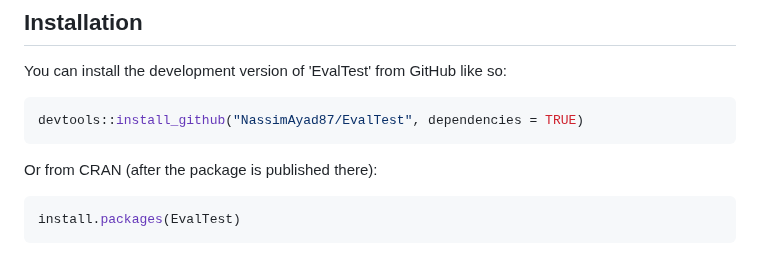
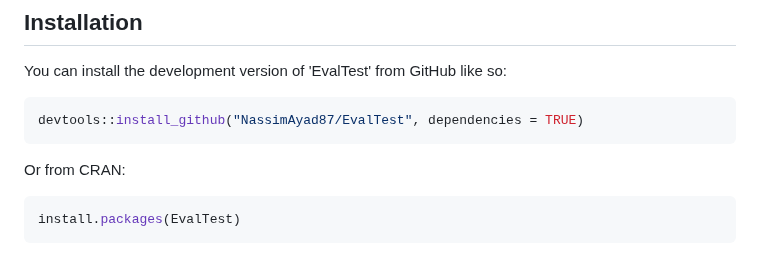
Before and after one commit to NassimAyad87/EvalTest, a Markdown page: README.md, the part around the change. Rendered like a GitHub page.

````diff
--- a/README.md
+++ b/README.md
@@ -29,7 +29,7 @@ You can install the development version of 'EvalTest' from GitHub like so:
 devtools::install_github("NassimAyad87/EvalTest", dependencies = TRUE)
 ```
 
-Or from CRAN (after the package is published there):
+Or from CRAN:
 
 ``` r
 install.packages(EvalTest)
````
